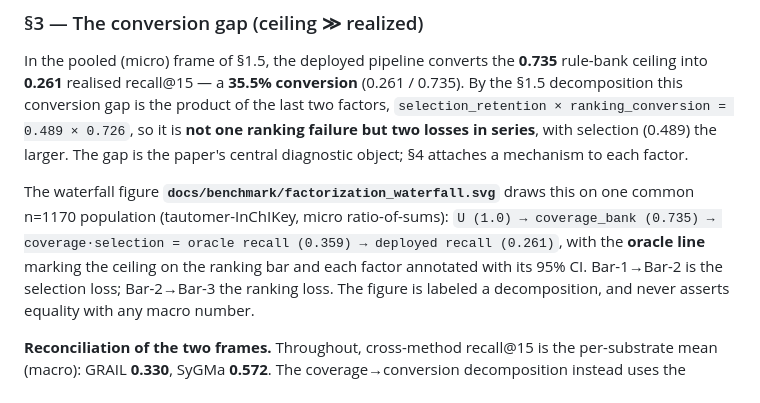
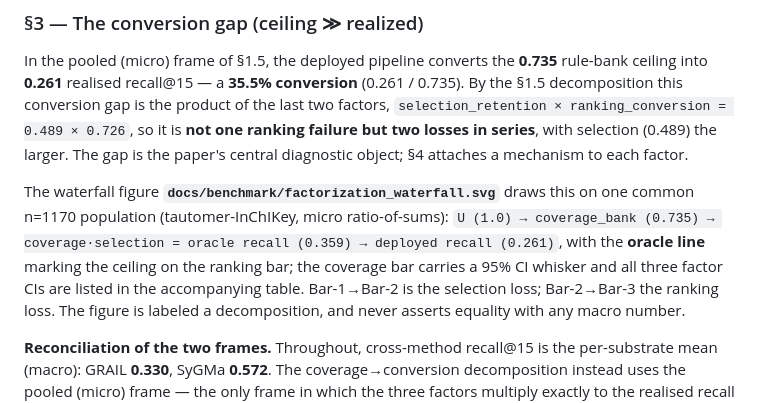
Before and after one commit to doctawho42/GRAIL, a Markdown page: docs/GRAIL_FRAMING.md, the part around the change. Rendered like a GitHub page.

Commit message:
docs(manuscript): break §12 Limitations into paragraphs; fix GRAIL_FRAMING Fig-2 CI caption
Post-review polish: split the single-paragraph Limitations wall after items 2
and 4 for scanability (no wording/number change); align GRAIL_FRAMING's Fig-2
caption with the rendered SVG (only the coverage bar carries a CI whisker), the
same correction already applied to the manuscript.

```diff
--- a/docs/GRAIL_FRAMING.md
+++ b/docs/GRAIL_FRAMING.md
@@ -159,7 +159,7 @@ object; §4 attaches a mechanism to each factor.
 The waterfall figure **`docs/benchmark/factorization_waterfall.svg`** draws this on one common
 n=1170 population (tautomer-InChIKey, micro ratio-of-sums): `U (1.0) → coverage_bank (0.735) →
 coverage·selection = oracle recall (0.359) → deployed recall (0.261)`, with the **oracle line**
-marking the ceiling on the ranking bar and each factor annotated with its 95% CI. Bar-1→Bar-2 is the
+marking the ceiling on the ranking bar; the coverage bar carries a 95% CI whisker and all three factor CIs are listed in the accompanying table. Bar-1→Bar-2 is the
 selection loss; Bar-2→Bar-3 the ranking loss. The figure is labeled a decomposition, and never
 asserts equality with any macro number.
 
```
Also changed, not shown: docs/benchmark/manuscript.md (+4 -1 lines).
